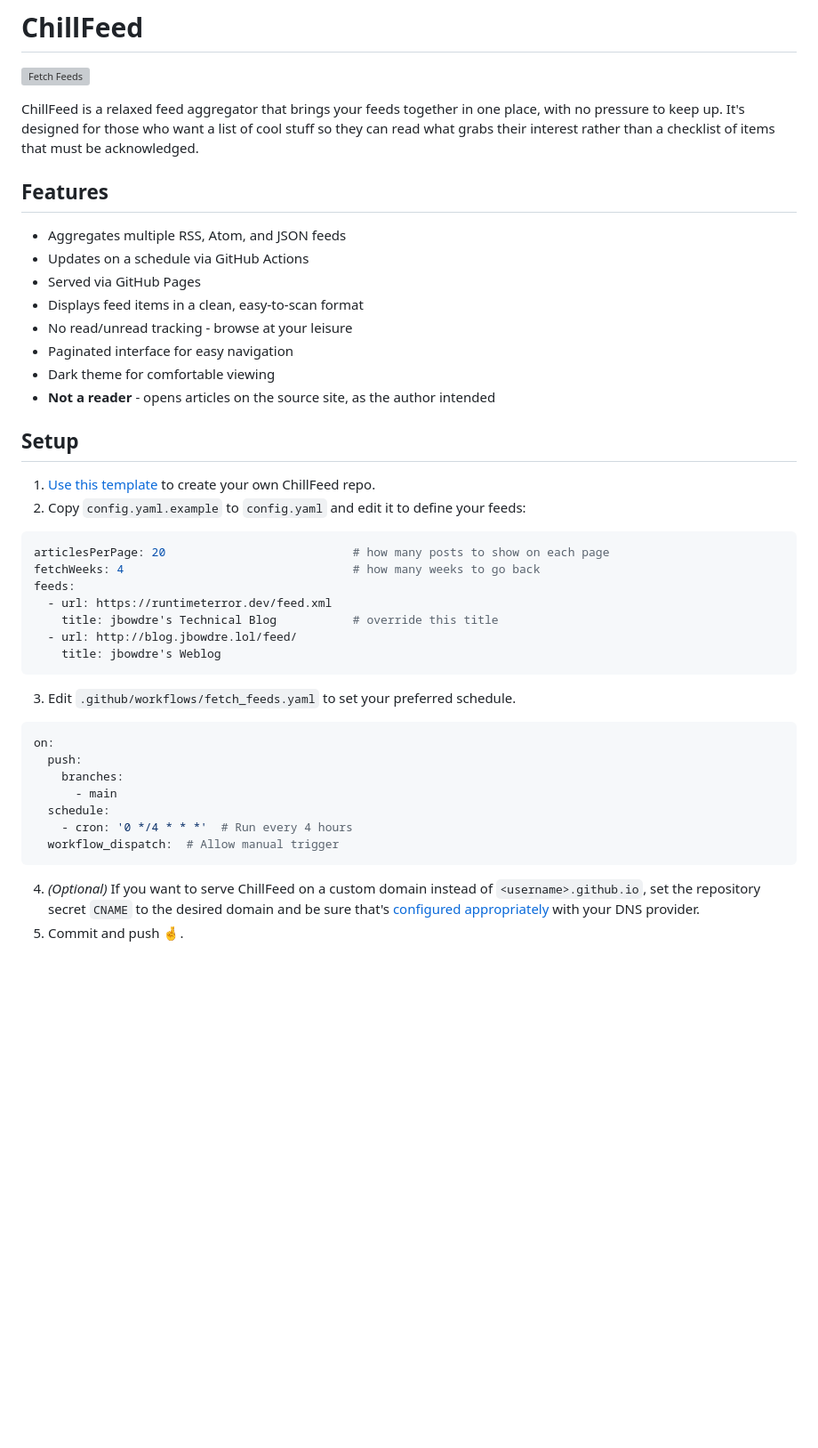
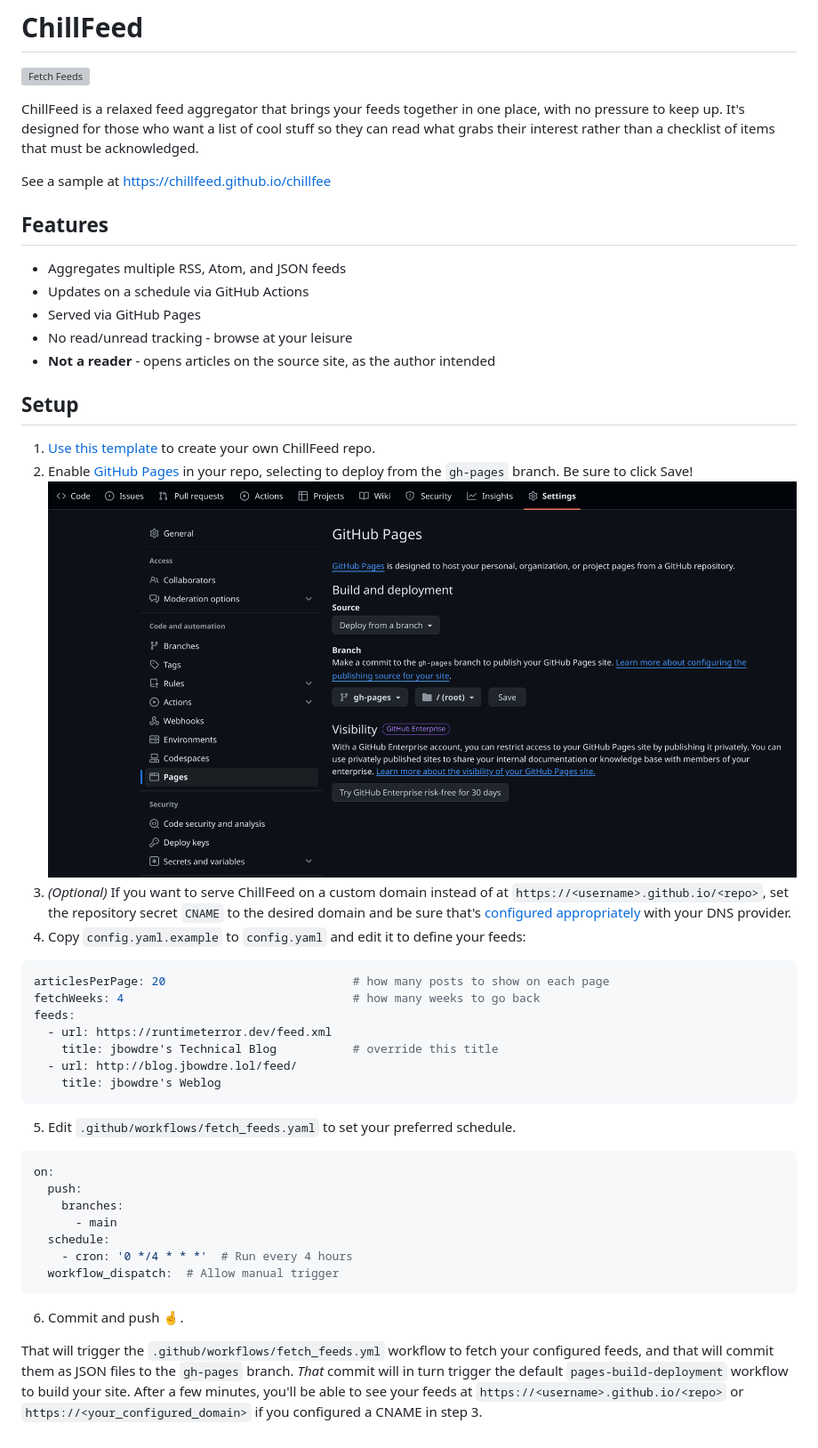
Before and after one commit to chillfeed/chillfeed, a Markdown page: README.md, the part around the change. Shown: that part at 89% size. Drawn GitHub-style; pictures changed too: .res/gh-pages-config.png (added); blank space fills up the shorter version; grey boxes are pictures that could not be loaded.

````diff
--- a/README.md
+++ b/README.md
@@ -4,21 +4,24 @@
 
 ChillFeed is a relaxed feed aggregator that brings your feeds together in one place, with no pressure to keep up. It's designed for those who want a list of cool stuff so they can read what grabs their interest rather than a checklist of items that must be acknowledged.
 
+See a sample at https://chillfeed.github.io/chillfee
+
+
 ## Features
 
 - Aggregates multiple RSS, Atom, and JSON feeds
 - Updates on a schedule via GitHub Actions
 - Served via GitHub Pages
-- Displays feed items in a clean, easy-to-scan format
 - No read/unread tracking - browse at your leisure
-- Paginated interface for easy navigation
-- Dark theme for comfortable viewing
 - **Not a reader** - opens articles on the source site, as the author intended
 
 ## Setup
 
 1. [Use this template](https://github.com/new?template_name=chillfeed&template_owner=chillfeed) to create your own ChillFeed repo.
-2. Copy `config.yaml.example` to `config.yaml` and edit it to define your feeds:
+2. Enable [GitHub Pages](https://pages.github.com/) in your repo, selecting to deploy from the `gh-pages` branch. Be sure to click Save!
+![Configuring GitHub Pages](.res/gh-pages-config.png)
+3. *(Optional)* If you want to serve ChillFeed on a custom domain instead of at `https://<username>.github.io/<repo>`, set the repository secret `CNAME` to the desired domain and be sure that's [configured appropriately](https://docs.github.com/en/pages/configuring-a-custom-domain-for-your-github-pages-site) with your DNS provider.
+4. Copy `config.yaml.example` to `config.yaml` and edit it to define your feeds:
 ```yaml
 articlesPerPage: 20                           # how many posts to show on each page
 fetchWeeks: 4                                 # how many weeks to go back
@@ -28,7 +31,7 @@ feeds:
   - url: http://blog.jbowdre.lol/feed/
     title: jbowdre's Weblog
 ```
-3. Edit `.github/workflows/fetch_feeds.yaml` to set your preferred schedule.
+5. Edit `.github/workflows/fetch_feeds.yaml` to set your preferred schedule.
 ```yaml
 on:
   push:
@@ -38,5 +41,6 @@ on:
     - cron: '0 */4 * * *'  # Run every 4 hours
   workflow_dispatch:  # Allow manual trigger
 ```
-4. *(Optional)* If you want to serve ChillFeed on a custom domain instead of `<username>.github.io`, set the repository secret `CNAME` to the desired domain and be sure that's [configured appropriately](https://docs.github.com/en/pages/configuring-a-custom-domain-for-your-github-pages-site) with your DNS provider.
-5. Commit and push 🤞.
+6. Commit and push 🤞.
+
+That will trigger the `.github/workflows/fetch_feeds.yml` workflow to fetch your configured feeds, and that will commit them as JSON files to the `gh-pages` branch. *That* commit will in turn trigger the default `pages-build-deployment` workflow to build your site. After a few minutes, you'll be able to see your feeds at `https://<username>.github.io/<repo>` or `https://<your_configured_domain>` if you configured a CNAME in step 3.
````
